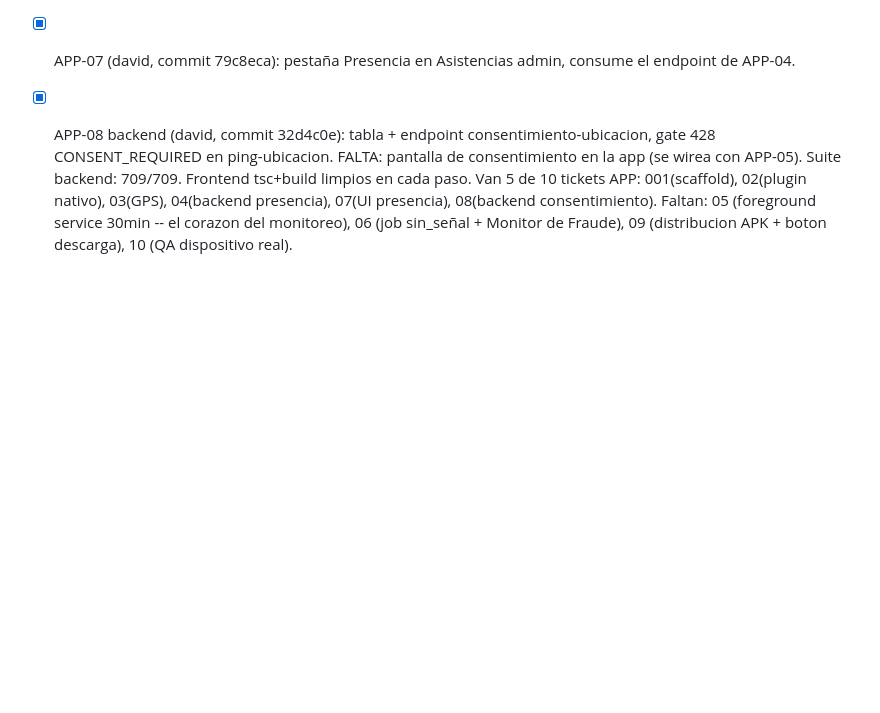
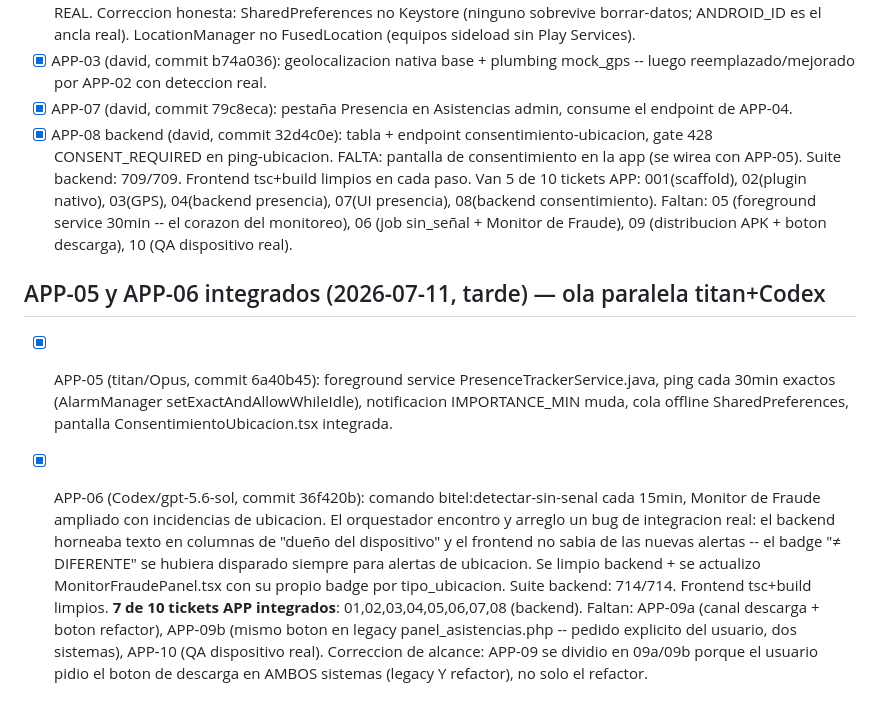
Before and after one commit to Davidpzx/refactorizado_bitel, a Markdown page: plan/00-STATUS.md, the part around the change. Rendered like a GitHub page; blank space fills up the shorter version.

Commit message:
docs(plan): checkpoint — 7/10 tickets APP integrados (APP-05/06 esta ronda)
Co-Authored-By: Claude Sonnet 5 <noreply@anthropic.com>
Claude-Session: https://claude.ai/code/session_01HSRUyBPxAq6o7TC1YWkxgU

```diff
--- a/plan/00-STATUS.md
+++ b/plan/00-STATUS.md
@@ -213,3 +213,10 @@ Van 3 de 10 tickets APP integrados: APP-01 (scaffold), APP-04 (backend presencia
 - [x] APP-08 backend (david, commit 32d4c0e): tabla + endpoint consentimiento-ubicacion, gate 428 CONSENT_REQUIRED en ping-ubicacion. FALTA: pantalla de consentimiento en la app (se wirea con APP-05).
 Suite backend: 709/709. Frontend tsc+build limpios en cada paso.
 Van 5 de 10 tickets APP: 001(scaffold), 02(plugin nativo), 03(GPS), 04(backend presencia), 07(UI presencia), 08(backend consentimiento). Faltan: 05 (foreground service 30min -- el corazon del monitoreo), 06 (job sin_señal + Monitor de Fraude), 09 (distribucion APK + boton descarga), 10 (QA dispositivo real).
+
+## APP-05 y APP-06 integrados (2026-07-11, tarde) — ola paralela titan+Codex
+- [x] APP-05 (titan/Opus, commit 6a40b45): foreground service PresenceTrackerService.java, ping cada 30min exactos (AlarmManager setExactAndAllowWhileIdle), notificacion IMPORTANCE_MIN muda, cola offline SharedPreferences, pantalla ConsentimientoUbicacion.tsx integrada.
+- [x] APP-06 (Codex/gpt-5.6-sol, commit 36f420b): comando bitel:detectar-sin-senal cada 15min, Monitor de Fraude ampliado con incidencias de ubicacion. El orquestador encontro y arreglo un bug de integracion real: el backend horneaba texto en columnas de "dueño del dispositivo" y el frontend no sabia de las nuevas alertas -- el badge "≠ DIFERENTE" se hubiera disparado siempre para alertas de ubicacion. Se limpio backend + se actualizo MonitorFraudePanel.tsx con su propio badge por tipo_ubicacion.
+Suite backend: 714/714. Frontend tsc+build limpios.
+**7 de 10 tickets APP integrados**: 01,02,03,04,05,06,07,08 (backend). Faltan: APP-09a (canal descarga + boton refactor), APP-09b (mismo boton en legacy panel_asistencias.php -- pedido explicito del usuario, dos sistemas), APP-10 (QA dispositivo real).
+Correccion de alcance: APP-09 se dividio en 09a/09b porque el usuario pidio el boton de descarga en AMBOS sistemas (legacy Y refactor), no solo el refactor.
```
